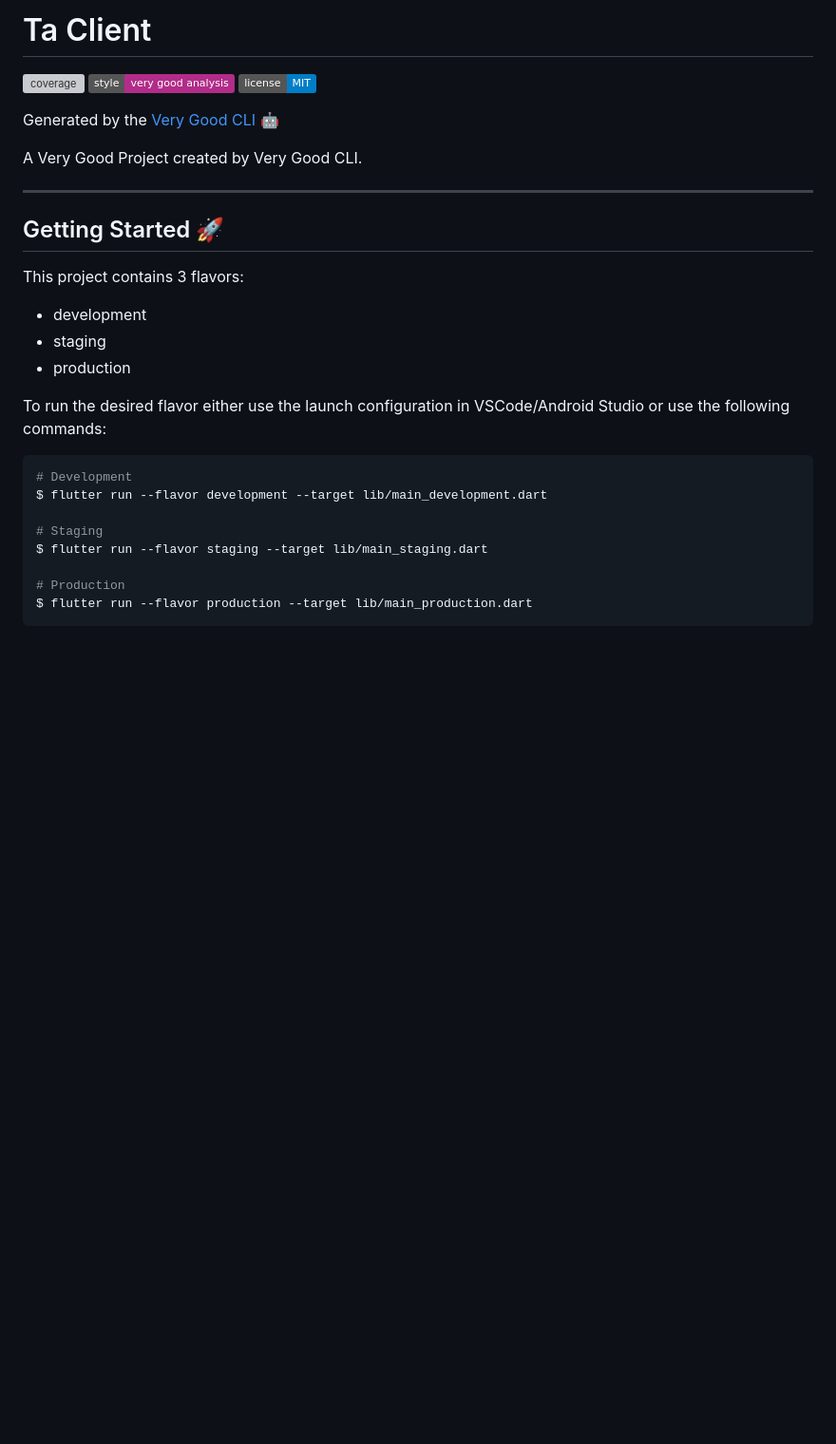
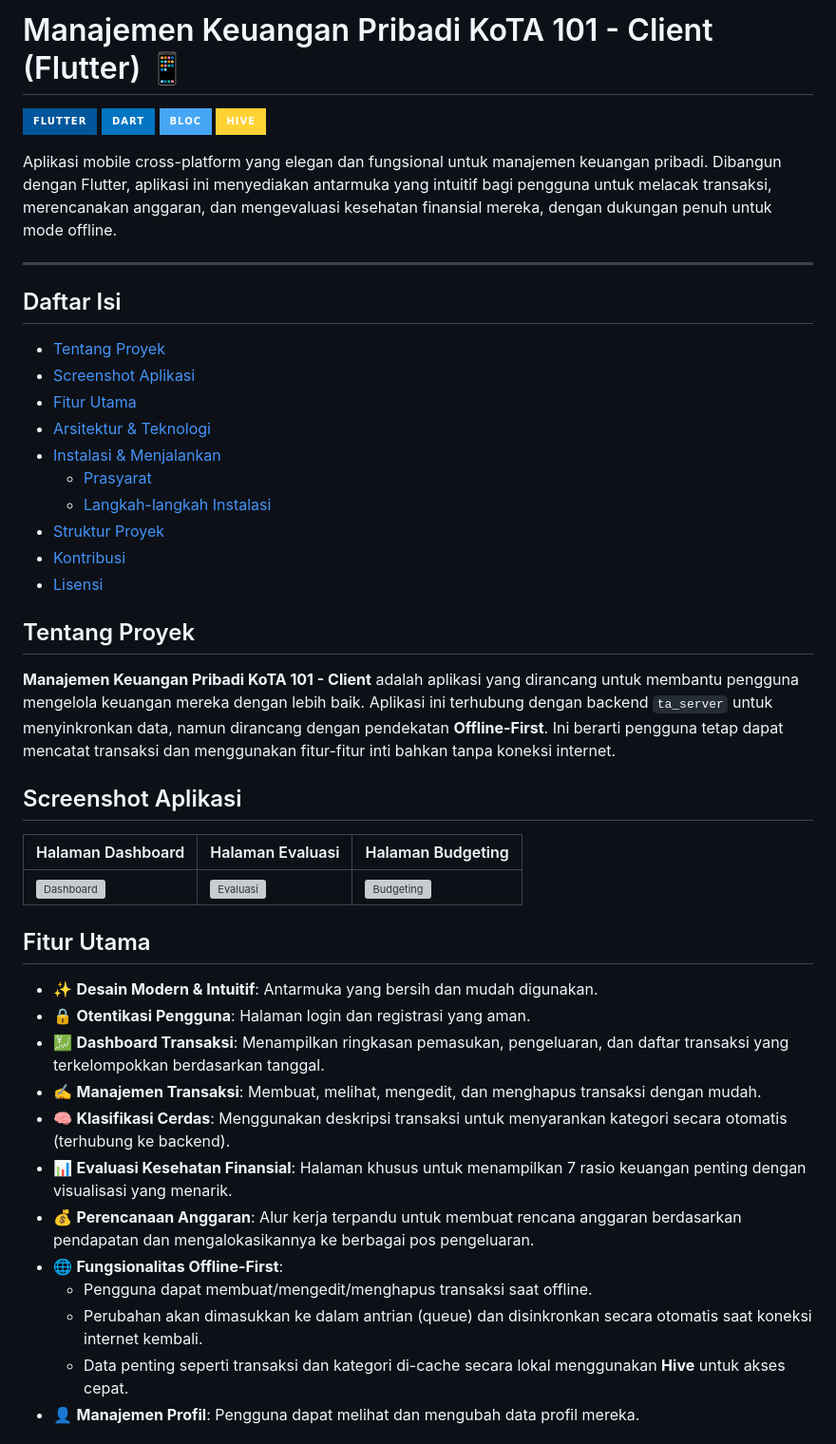
Before and after one commit to thisisjackii/ta_client, a Markdown page: README.md, the part around one of its changes. Shown at 95% size. Drawn GitHub-style; badges without logos; blank space fills up the shorter version; grey boxes are pictures that could not be loaded.

````diff
--- a/README.md
+++ b/README.md
@@ -1,31 +1,49 @@
-# Ta Client
+# Manajemen Keuangan Pribadi KoTA 101 - Client (Flutter) 📱
 
-![coverage][coverage_badge]
-[![style: very good analysis][very_good_analysis_badge]][very_good_analysis_link]
-[![License: MIT][license_badge]][license_link]
+![Flutter](https://img.shields.io/badge/Flutter-02569B?style=for-the-badge&logo=flutter&logoColor=white)
+![Dart](https://img.shields.io/badge/Dart-0175C2?style=for-the-badge&logo=dart&logoColor=white)
+![BLoC](https://img.shields.io/badge/BLoC-45A6F5?style=for-the-badge)
+![Hive](https://img.shields.io/badge/Hive-FFD234?style=for-the-badge)
 
-Generated by the [Very Good CLI][very_good_cli_link] 🤖
-
-A Very Good Project created by Very Good CLI.
+Aplikasi mobile cross-platform yang elegan dan fungsional untuk manajemen keuangan pribadi. Dibangun dengan Flutter, aplikasi ini menyediakan antarmuka yang intuitif bagi pengguna untuk melacak transaksi, merencanakan anggaran, dan mengevaluasi kesehatan finansial mereka, dengan dukungan penuh untuk mode offline.
 
 ---
 
-## Getting Started 🚀
+## Daftar Isi
 
-This project contains 3 flavors:
+- [Tentang Proyek](#tentang-proyek)
+- [Screenshot Aplikasi](#screenshot-aplikasi)
+- [Fitur Utama](#fitur-utama)
+- [Arsitektur & Teknologi](#arsitektur--teknologi)
+- [Instalasi & Menjalankan](#instalasi--menjalankan)
+  - [Prasyarat](#prasyarat)
+  - [Langkah-langkah Instalasi](#langkah-langkah-instalasi)
+- [Struktur Proyek](#struktur-proyek)
+- [Kontribusi](#kontribusi)
+- [Lisensi](#lisensi)
 
-- development
-- staging
-- production
+## Tentang Proyek
 
-To run the desired flavor either use the launch configuration in VSCode/Android Studio or use the following commands:
+**Manajemen Keuangan Pribadi KoTA 101 - Client** adalah aplikasi yang dirancang untuk membantu pengguna mengelola keuangan mereka dengan lebih baik. Aplikasi ini terhubung dengan backend `ta_server` untuk menyinkronkan data, namun dirancang dengan pendekatan **Offline-First**. Ini berarti pengguna tetap dapat mencatat transaksi dan menggunakan fitur-fitur inti bahkan tanpa koneksi internet.
 
-```sh
-# Development
-$ flutter run --flavor development --target lib/main_development.dart
+## Screenshot Aplikasi
 
-# Staging
-$ flutter run --flavor staging --target lib/main_staging.dart
+| Halaman Dashboard                                | Halaman Evaluasi                               | Halaman Budgeting                                |
+| ------------------------------------------------ | ---------------------------------------------- | ------------------------------------------------ |
+| ![Dashboard](https://via.placeholder.com/250x500) | ![Evaluasi](https://via.placeholder.com/250x500) | ![Budgeting](https://via.placeholder.com/250x500) |
 
-# Production
-$ flutter run --flavor production --target lib/main_production.dart
+## Fitur Utama
+
+-   ✨ **Desain Modern & Intuitif**: Antarmuka yang bersih dan mudah digunakan.
+-   🔒 **Otentikasi Pengguna**: Halaman login dan registrasi yang aman.
+-   💹 **Dashboard Transaksi**: Menampilkan ringkasan pemasukan, pengeluaran, dan daftar transaksi yang terkelompokkan berdasarkan tanggal.
+-   ✍️ **Manajemen Transaksi**: Membuat, melihat, mengedit, dan menghapus transaksi dengan mudah.
+-   🧠 **Klasifikasi Cerdas**: Menggunakan deskripsi transaksi untuk menyarankan kategori secara otomatis (terhubung ke backend).
+-   📊 **Evaluasi Kesehatan Finansial**: Halaman khusus untuk menampilkan 7 rasio keuangan penting dengan visualisasi yang menarik.
+-   💰 **Perencanaan Anggaran**: Alur kerja terpandu untuk membuat rencana anggaran berdasarkan pendapatan dan mengalokasikannya ke berbagai pos pengeluaran.
+-   🌐 **Fungsionalitas Offline-First**:
+    -   Pengguna dapat membuat/mengedit/menghapus transaksi saat offline.
+    -   Perubahan akan dimasukkan ke dalam antrian (queue) dan disinkronkan secara otomatis saat koneksi internet kembali.
+    -   Data penting seperti transaksi dan kategori di-cache secara lokal menggunakan **Hive** untuk akses cepat.
+-   👤 **Manajemen Profil**: Pengguna dapat melihat dan mengubah data profil mereka.
+
````
Also changed, not shown: other parts of README.md (+86 -140 lines).
